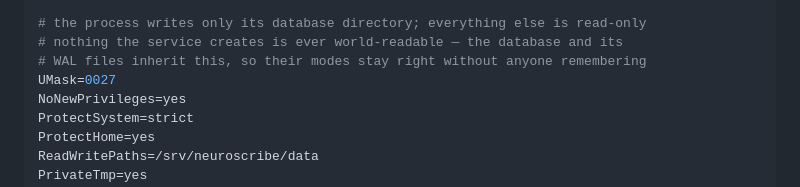
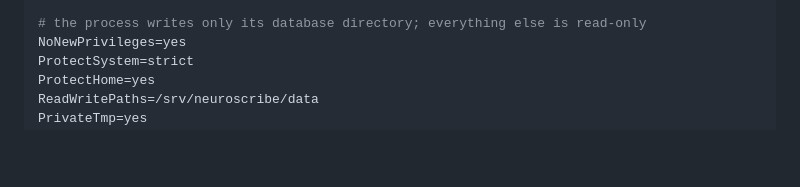
Before and after one commit to augustogunsch/neuroscribe, a Markdown page: DEPLOY.md, the part around the change. Rendered like a GitHub page; blank space fills up the shorter version.

Commit message:
Deploy guide: one UMask, the strict one
The unit already carried UMask=0077 from the hardening pass; the 0027
added above it made the example self-contradictory. Owner-only files
are right here — nothing but the service user ever reads the database.

```diff
--- a/DEPLOY.md
+++ b/DEPLOY.md
@@ -102,9 +102,6 @@ ExecStart=/srv/neuroscribe/neuroscribe
 Restart=on-failure
 
 # the process writes only its database directory; everything else is read-only
-# nothing the service creates is ever world-readable — the database and its
-# WAL files inherit this, so their modes stay right without anyone remembering
-UMask=0027
 NoNewPrivileges=yes
 ProtectSystem=strict
 ProtectHome=yes
```
